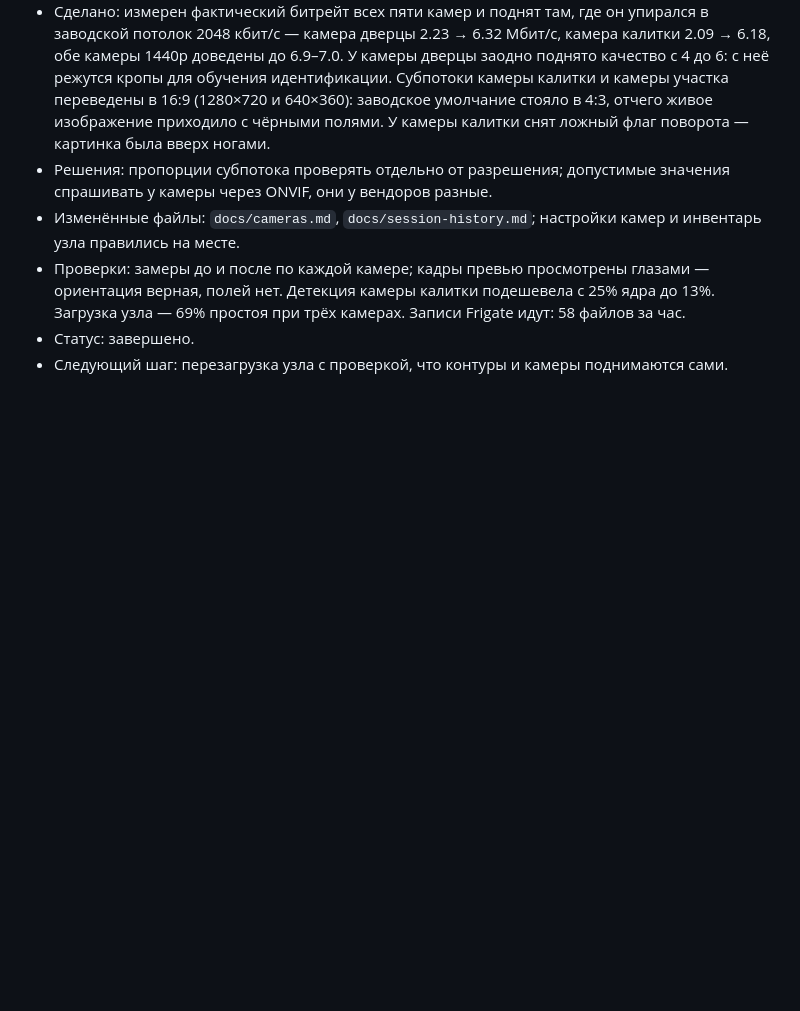
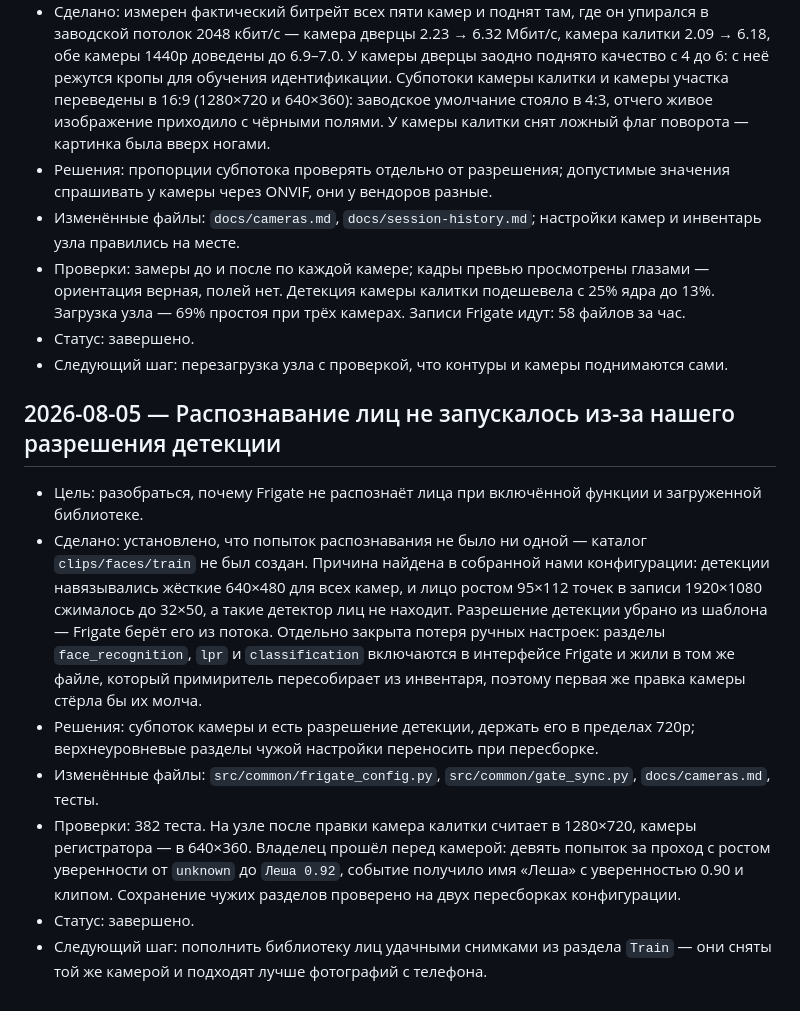
Before and after one commit to alexdeshov/cat_door, a Markdown page: docs/session-history.md, the part around the change. GitHub-like rendering; blank space fills up the shorter version.

Commit message:
Записать, почему не запускалось распознавание лиц
Итог разбора: попыток распознавания не было ни одной, потому что мы сами
навязывали детекции 640×480. Лицо ростом 95×112 точек в записи сжималось до
32×50 и не находилось. После правки — девять попыток за один проход и событие
с именем.

Co-Authored-By: Claude Opus 5 (1M context) <noreply@anthropic.com>

```diff
--- a/docs/session-history.md
+++ b/docs/session-history.md
@@ -1918,3 +1918,29 @@
 - Статус: завершено.
 - Следующий шаг: перезагрузка узла с проверкой, что контуры и камеры
   поднимаются сами.
+
+## 2026-08-05 — Распознавание лиц не запускалось из-за нашего разрешения детекции
+
+- Цель: разобраться, почему Frigate не распознаёт лица при включённой функции и
+  загруженной библиотеке.
+- Сделано: установлено, что попыток распознавания не было ни одной — каталог
+  `clips/faces/train` не был создан. Причина найдена в собранной нами
+  конфигурации: детекции навязывались жёсткие 640×480 для всех камер, и лицо
+  ростом 95×112 точек в записи 1920×1080 сжималось до 32×50, а такие детектор
+  лиц не находит. Разрешение детекции убрано из шаблона — Frigate берёт его из
+  потока. Отдельно закрыта потеря ручных настроек: разделы `face_recognition`,
+  `lpr` и `classification` включаются в интерфейсе Frigate и жили в том же
+  файле, который примиритель пересобирает из инвентаря, поэтому первая же
+  правка камеры стёрла бы их молча.
+- Решения: субпоток камеры и есть разрешение детекции, держать его в пределах
+  720p; верхнеуровневые разделы чужой настройки переносить при пересборке.
+- Изменённые файлы: `src/common/frigate_config.py`, `src/common/gate_sync.py`,
+  `docs/cameras.md`, тесты.
+- Проверки: 382 теста. На узле после правки камера калитки считает в 1280×720,
+  камеры регистратора — в 640×360. Владелец прошёл перед камерой: девять
+  попыток за проход с ростом уверенности от `unknown` до `Леша 0.92`, событие
+  получило имя «Леша» с уверенностью 0.90 и клипом. Сохранение чужих разделов
+  проверено на двух пересборках конфигурации.
+- Статус: завершено.
+- Следующий шаг: пополнить библиотеку лиц удачными снимками из раздела `Train` —
+  они сняты той же камерой и подходят лучше фотографий с телефона.
```
